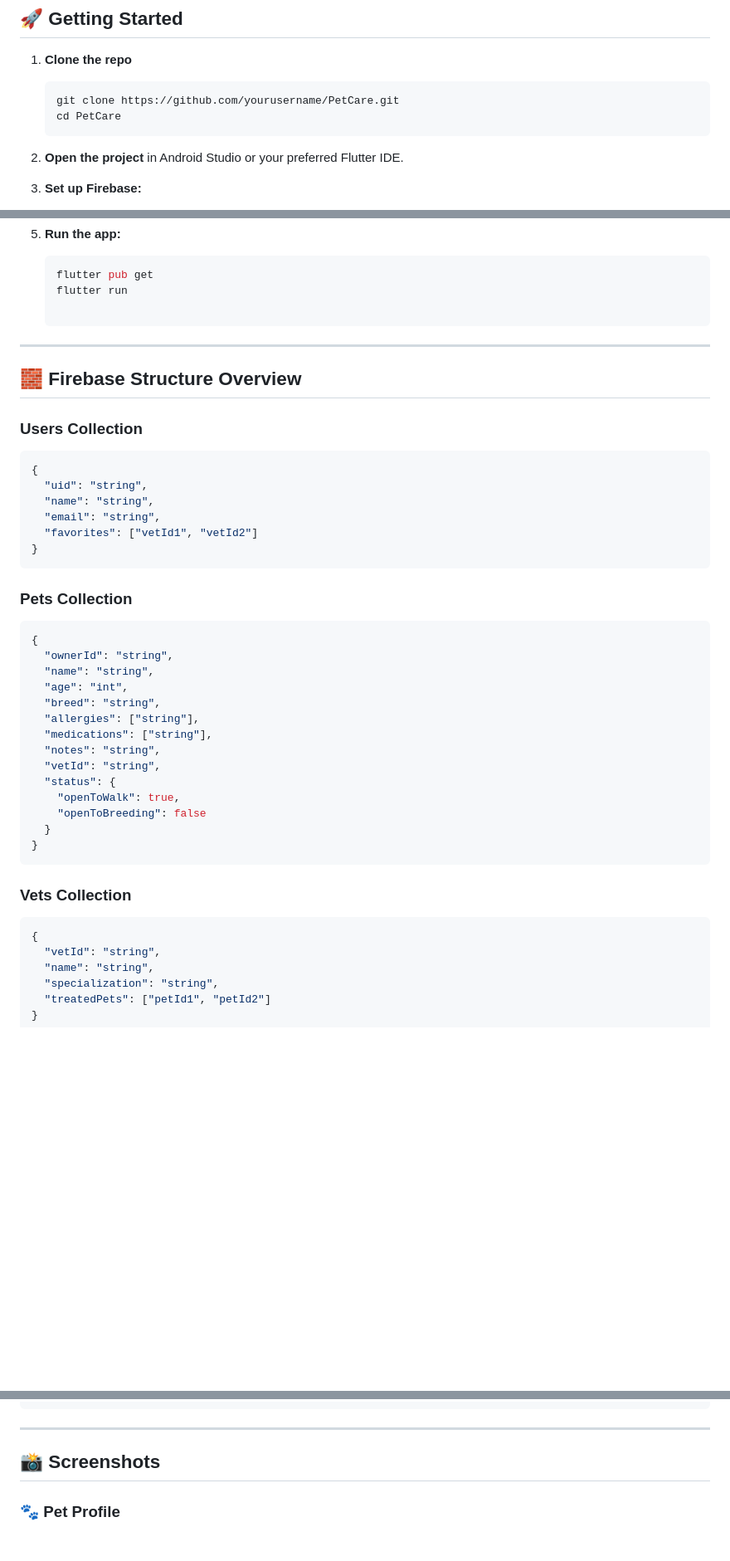
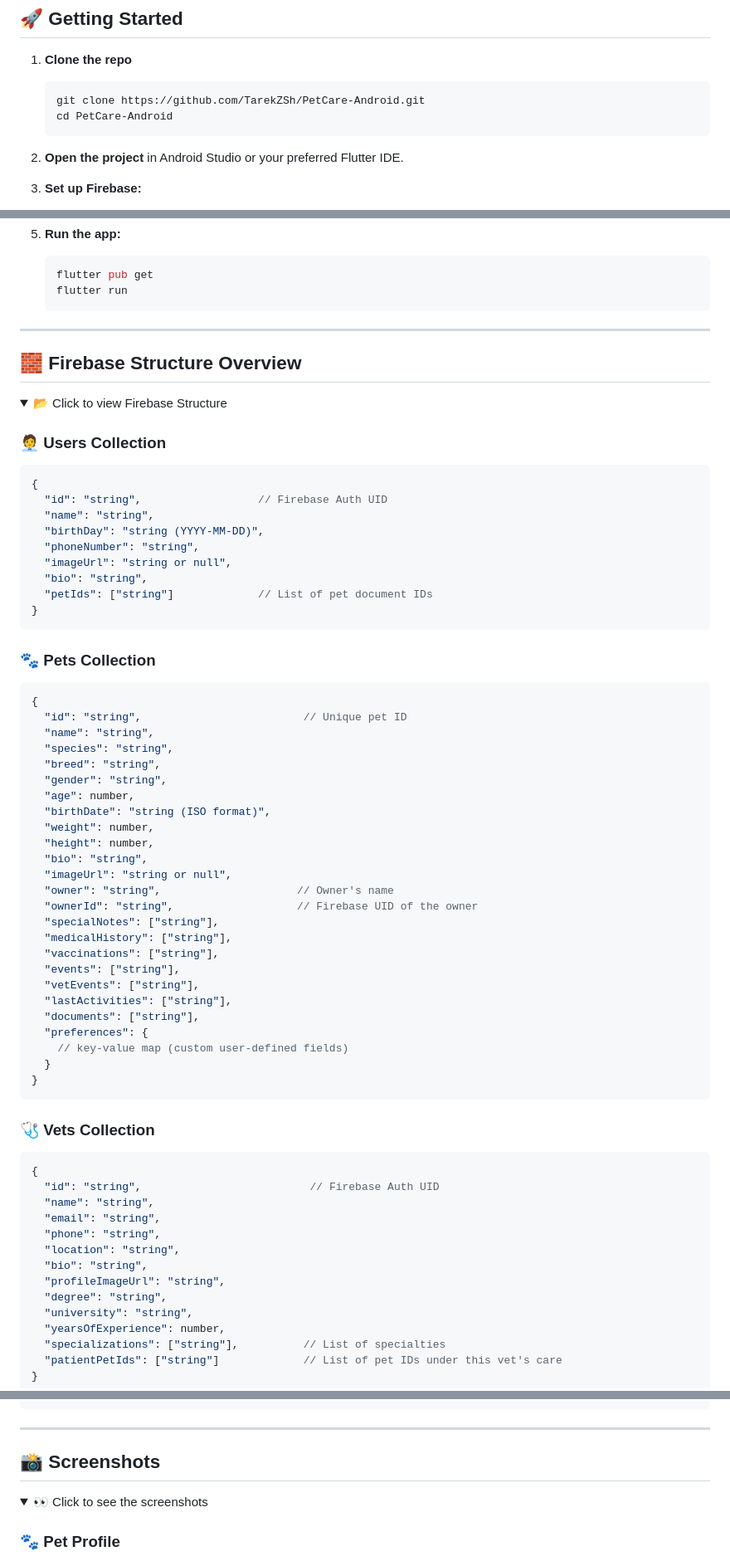
Before and after one commit to TarekZSh/PetCare-Android, a Markdown page: README.md, 3 parts joined by grey strips. Shown: that part at 83% size. GitHub-like rendering; folded sections open; blank space fills up the shorter version.

````diff
--- a/README.md
+++ b/README.md
@@ -58,8 +58,9 @@ With features ranging from medical history tracking to real-time reminders and v
 1. **Clone the repo**
 
    ```bash
-   git clone https://github.com/yourusername/PetCare.git
-   cd PetCare
+   git clone https://github.com/TarekZSh/PetCare-Android.git
+   cd PetCare-Android
+   ```
 2. **Open the project** in Android Studio or your preferred Flutter IDE.
 
 3. **Set up Firebase:**
@@ -78,43 +79,68 @@ With features ranging from medical history tracking to real-time reminders and v
    ```bash
    flutter pub get
    flutter run
-
+   ```
 ---
 
 ## 🧱 Firebase Structure Overview
+<details>
+<summary>📂 Click to view Firebase Structure</summary>
 
-### Users Collection
+### 🧑‍💼 Users Collection
 ```json
 {
-  "uid": "string",
+  "id": "string",                  // Firebase Auth UID
   "name": "string",
-  "email": "string",
-  "favorites": ["vetId1", "vetId2"]
+  "birthDay": "string (YYYY-MM-DD)",
+  "phoneNumber": "string",
+  "imageUrl": "string or null",
+  "bio": "string",
+  "petIds": ["string"]             // List of pet document IDs
 }
 ```
-### Pets Collection
+### 🐾 Pets Collection
 ```json
 {
-  "ownerId": "string",
+  "id": "string",                         // Unique pet ID
   "name": "string",
-  "age": "int",
+  "species": "string",
   "breed": "string",
-  "allergies": ["string"],
-  "medications": ["string"],
-  "notes": "string",
-  "vetId": "string",
-  "status": {
-    "openToWalk": true,
-    "openToBreeding": false
+  "gender": "string",
+  "age": number,
+  "birthDate": "string (ISO format)",
+  "weight": number,
+  "height": number,
+  "bio": "string",
+  "imageUrl": "string or null",
+  "owner": "string",                     // Owner's name
+  "ownerId": "string",                   // Firebase UID of the owner
+  "specialNotes": ["string"],
+  "medicalHistory": ["string"],
+  "vaccinations": ["string"],
+  "events": ["string"],
+  "vetEvents": ["string"],
+  "lastActivities": ["string"],
+  "documents": ["string"],
+  "preferences": {
+    // key-value map (custom user-defined fields)
   }
 }
 ```
-### Vets Collection
+### 🩺 Vets Collection
+
 ```json
 {
-  "vetId": "string",
+  "id": "string",                          // Firebase Auth UID
   "name": "string",
-  "specialization": "string",
-  "treatedPets": ["petId1", "petId2"]
+  "email": "string",
+  "phone": "string",
+  "location": "string",
+  "bio": "string",
+  "profileImageUrl": "string",
+  "degree": "string",
+  "university": "string",
+  "yearsOfExperience": number,
+  "specializations": ["string"],          // List of specialties
+  "patientPetIds": ["string"]             // List of pet IDs under this vet's care
 }
 ```
@@ -122,6 +149,8 @@ With features ranging from medical history tracking to real-time reminders and v
 ---
 
 ## 📸 Screenshots
+<details>
+<summary>👀 Click to see the screenshots</summary>
 
 ### 🐾 Pet Profile
 Manage each pet's medical history, status, and personal info.
````
Also changed, not shown: other parts of README.md (+3 -2 lines).
